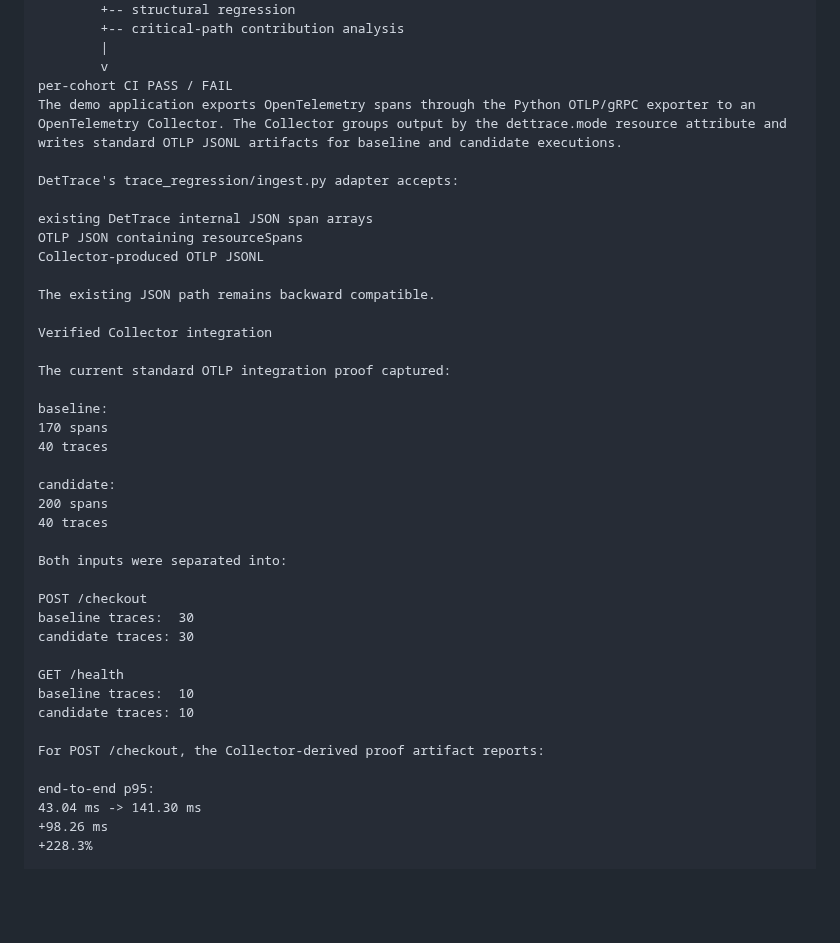
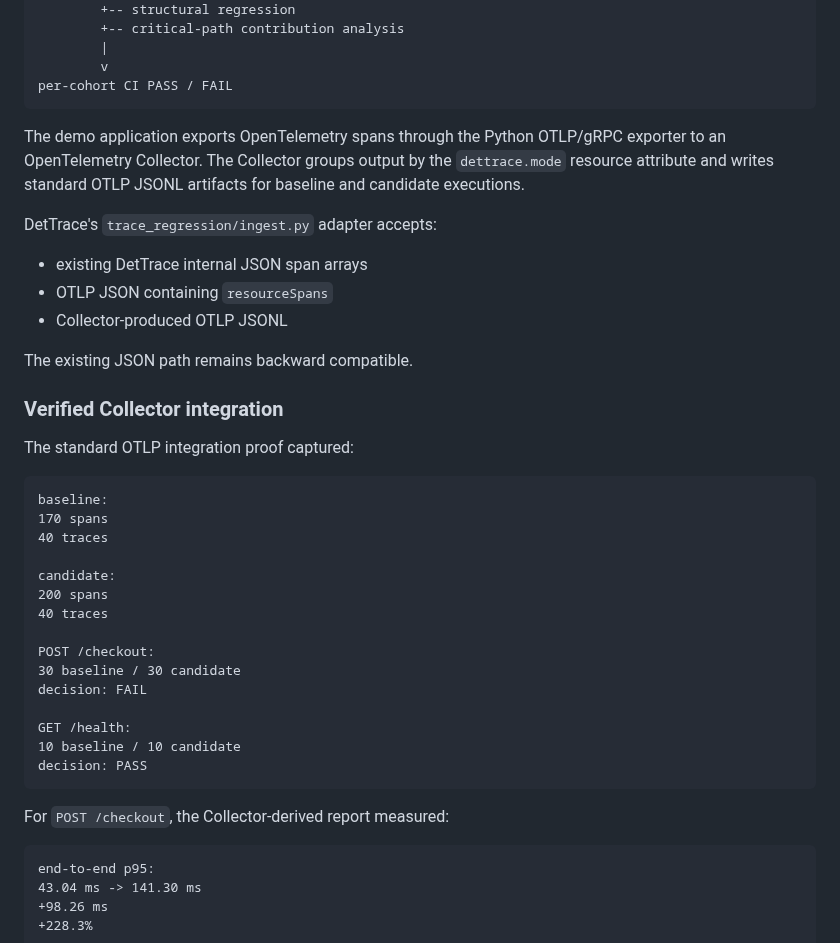
Before and after one commit to kritibehl/dettrace, a Markdown page: README.md, the part around one of its changes. GitHub-like rendering; blank space fills up the shorter version.

Commit message:
Fix OpenTelemetry integration documentation

````diff
--- a/README.md
+++ b/README.md
@@ -174,20 +174,23 @@ request-shape matching
         |
         v
 per-cohort CI PASS / FAIL
-The demo application exports OpenTelemetry spans through the Python OTLP/gRPC exporter to an OpenTelemetry Collector. The Collector groups output by the dettrace.mode resource attribute and writes standard OTLP JSONL artifacts for baseline and candidate executions.
-
-DetTrace's trace_regression/ingest.py adapter accepts:
-
-existing DetTrace internal JSON span arrays
-OTLP JSON containing resourceSpans
-Collector-produced OTLP JSONL
+```
+
+The demo application exports OpenTelemetry spans through the Python OTLP/gRPC exporter to an OpenTelemetry Collector. The Collector groups output by the `dettrace.mode` resource attribute and writes standard OTLP JSONL artifacts for baseline and candidate executions.
+
+DetTrace's `trace_regression/ingest.py` adapter accepts:
+
+- existing DetTrace internal JSON span arrays
+- OTLP JSON containing `resourceSpans`
+- Collector-produced OTLP JSONL
 
 The existing JSON path remains backward compatible.
 
-Verified Collector integration
-
-The current standard OTLP integration proof captured:
-
+### Verified Collector integration
+
+The standard OTLP integration proof captured:
+
+```text
 baseline:
 170 spans
 40 traces
@@ -196,18 +199,18 @@ candidate:
 200 spans
 40 traces
 
-Both inputs were separated into:
-
-POST /checkout
-baseline traces:  30
-candidate traces: 30
-
-GET /health
-baseline traces:  10
-candidate traces: 10
-
-For POST /checkout, the Collector-derived proof artifact reports:
-
+POST /checkout:
+30 baseline / 30 candidate
+decision: FAIL
+
+GET /health:
+10 baseline / 10 candidate
+decision: PASS
+```
+
+For `POST /checkout`, the Collector-derived report measured:
+
+```text
 end-to-end p95:
 43.04 ms -> 141.30 ms
 +98.26 ms
````
Also changed, not shown: other parts of README.md (+31 -18 lines).
